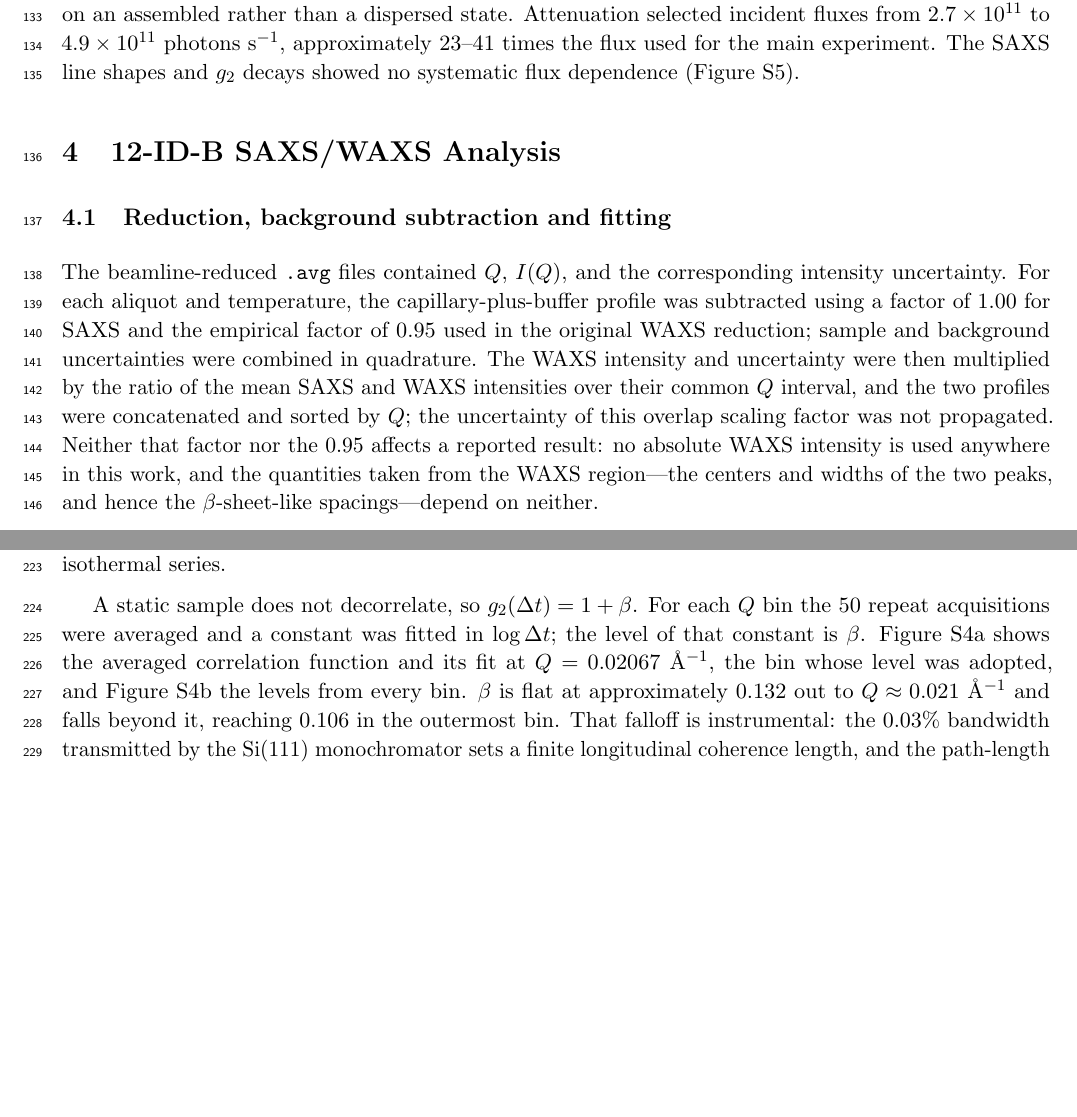
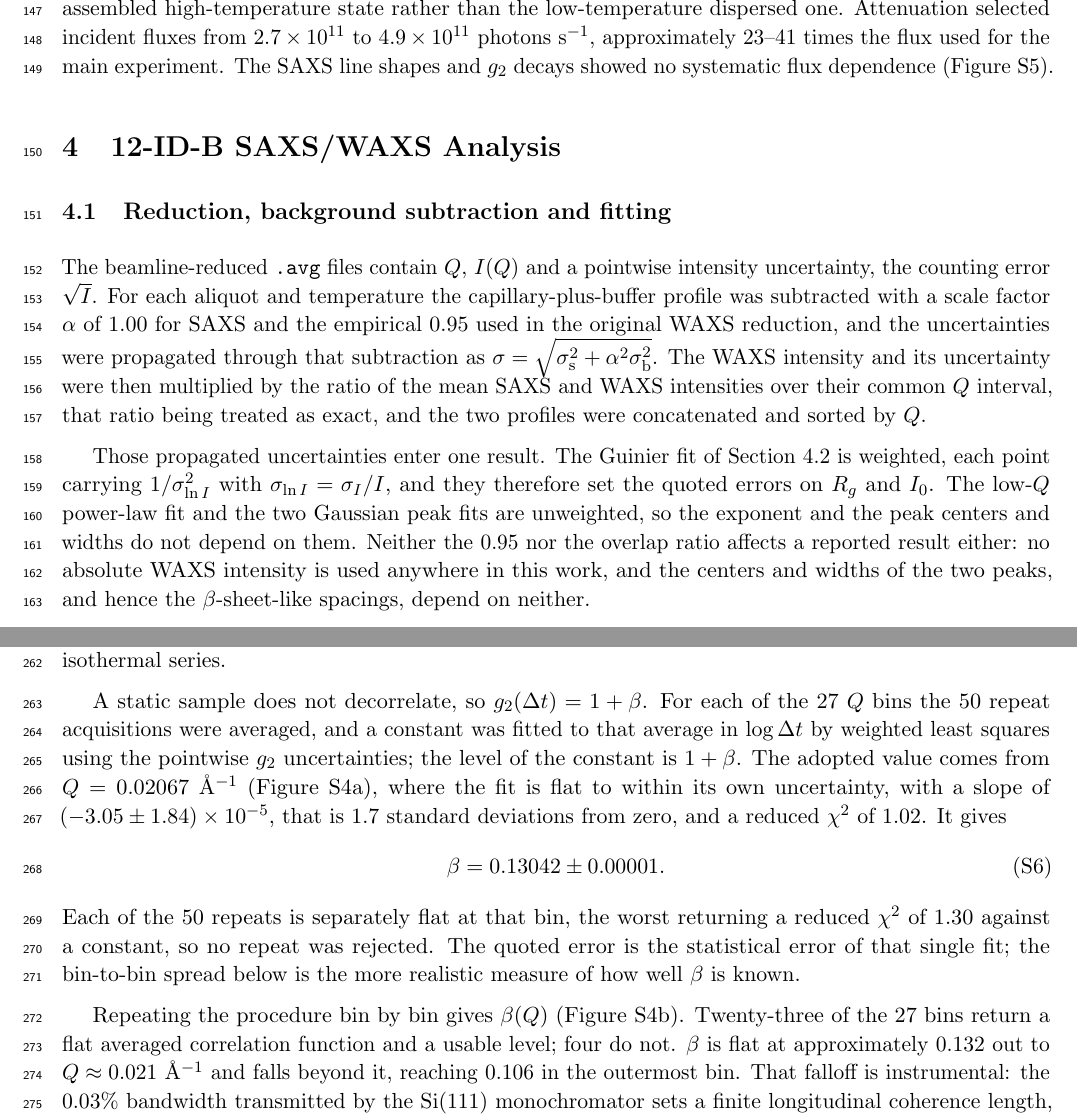
Before and after one commit to qzhang234/PubCode-2021-IDPP, a LaTeX document (manuscript/si.tex): two parts of pages 4 and 6 of 22 before the commit and two parts of pages 5 and 8 of 23 after it, joined at a grey line, cut so that both start at the same text, the shorter picture padded with empty space. Compiled offline with pdfLaTeX.

Commit message:
SI: reorder section 5, restore the beta and 12-ID error detail, generate the ToC
Section 5 now runs calibration, isothermal SAXS evolution, then the three XPCS
subsections and the fit parameters, so the SAXS and XPCS halves are contiguous.

Restored, having been cut too hard last round:
- How beta is obtained.  A weighted constant fitted in log(delay) to the
  average of 50 repeats, adopted from Q = 0.02067 A^-1 where the fit is flat to
  1.7 sigma with reduced chi^2 = 1.02, giving beta = 0.13042 +/- 0.00001 as its
  own numbered equation.  The text also now says plainly that this statistical
  error understates the real uncertainty, for which the ~2% bin-to-bin spread
  is the better measure.
- The 12-ID-B uncertainties.  The .avg files carry the counting error, it
  propagates through the background subtraction as
  sqrt(sig_s^2 + alpha^2 sig_b^2), the overlap ratio is treated as exact, and
  the result is used in exactly one place: the weighted Guinier fit, where it
  sets the quoted errors on Rg and I0.  The power-law and Gaussian peak fits
  are unweighted, so nothing else depends on it.

"The sample was held above the transition" read as though the control had
already gelled; it now says the acquisition temperature was above the
transition.

Contents is now a generated table of contents at tocdepth 2, so every
subsection is listed and the list cannot fall out of step with the sections,
which have now moved three times.  The Video and Figures line is set off from
the last entry and styled to match.

Co-Authored-By: Claude Opus 5 (1M context) <noreply@anthropic.com>

```diff
--- a/manuscript/si.tex
+++ b/manuscript/si.tex
@@ -122,12 +120,14 @@ For the isothermal experiment, the loaded sample was first held at \SI{6}{\degre
 \label{sec:radiation}
 The grid of positions referred to in Section~\ref{sec:isoxpcs} was Cartesian, $100\times100$ points in the aluminum cell, with adjacent points separated by at least one beam diameter. Because no position was visited twice, cumulative dose cannot track the elapsed time of the isothermal experiment, so the trend in the fitted fast fraction cannot be a dose artifact.
 
-In addition, to show that there is no significant radiation-induced artifact, an independent dose-rate test was performed after the APS Upgrade using a \SI{20}{\milli\gram\per\milli\liter} \VPAVG{} sample. The sample was held above the transition, at a stage-RTD readout of \SI{33.0}{\degreeCelsius} for every acquisition, so the control was recorded on an assembled rather than a dispersed state. Attenuation selected incident fluxes from $2.7\times10^{11}$ to $4.9\times10^{11}$ photons s$^{-1}$, approximately 23--41 times the flux used for the main experiment. The SAXS line shapes and $g_2$ decays showed no systematic flux dependence (Figure~\ref{fig:S5}).
+In addition, to show that there is no significant radiation-induced artifact, an independent dose-rate test was performed after the APS Upgrade using a \SI{20}{\milli\gram\per\milli\liter} \VPAVG{} sample. Every acquisition was taken at a stage-RTD readout of \SI{33.0}{\degreeCelsius}, above the transition temperature, so the control probed the assembled high-temperature state rather than the low-temperature dispersed one. Attenuation selected incident fluxes from $2.7\times10^{11}$ to $4.9\times10^{11}$ photons s$^{-1}$, approximately 23--41 times the flux used for the main experiment. The SAXS line shapes and $g_2$ decays showed no systematic flux dependence (Figure~\ref{fig:S5}).
 
 \section{12-ID-B SAXS/WAXS Analysis}
 \label{sec:b12}
 \subsection{Reduction, background subtraction and fitting}
-The beamline-reduced \texttt{.avg} files contained $Q$, $I(Q)$, and the corresponding intensity uncertainty. For each aliquot and temperature, the capillary-plus-buffer profile was subtracted using a factor of 1.00 for SAXS and the empirical factor of 0.95 used in the original WAXS reduction; sample and background uncertainties were combined in quadrature. The WAXS intensity and uncertainty were then multiplied by the ratio of the mean SAXS and WAXS intensities over their common $Q$ interval, and the two profiles were concatenated and sorted by $Q$; the uncertainty of this overlap scaling factor was not propagated. Neither that factor nor the 0.95 affects a reported result: no absolute WAXS intensity is used anywhere in this work, and the quantities taken from the WAXS region---the centers and widths of the two peaks, and hence the $\beta$-sheet-like spacings---depend on neither.
+The beamline-reduced \texttt{.avg} files contain $Q$, $I(Q)$ and a pointwise intensity uncertainty, the counting error $\sqrt{I}$. For each aliquot and temperature the capillary-plus-buffer profile was subtracted with a scale factor $\alpha$ of 1.00 for SAXS and the empirical 0.95 used in the original WAXS reduction, and the uncertainties were propagated through that subtraction as $\sigma=\sqrt{\sigma_{\mathrm{s}}^{2}+\alpha^{2}\sigma_{\mathrm{b}}^{2}}$. The WAXS intensity and its uncertainty were then multiplied by the ratio of the mean SAXS and WAXS intensities over their common $Q$ interval, that ratio being treated as exact, and the two profiles were concatenated and sorted by $Q$.
+
+Those propagated uncertainties enter one result. The Guinier fit of Section~\ref{sec:guinier} is weighted, each point carrying $1/\sigma_{\ln I}^{2}$ with $\sigma_{\ln I}=\sigma_I/I$, and they therefore set the quoted errors on $R_g$ and $I_0$. The low-$Q$ power-law fit and the two Gaussian peak fits are unweighted, so the exponent and the peak centers and widths do not depend on them. Neither the 0.95 nor the overlap ratio affects a reported result either: no absolute WAXS intensity is used anywhere in this work, and the centers and widths of the two peaks, and hence the $\beta$-sheet-like spacings, depend on neither.
 
 For Figure~\ref{MT-fig:static} of the main text, the low-$Q$ slope was obtained by an unweighted linear fit of $\log_{10} I$ against $\log_{10} Q$ over $0.012<Q<0.040$~\Ainv{} for the Reference aliquot at \SI{30}{\degreeCelsius}. The two WAXS features were fitted independently to a Gaussian plus linear background over $0.48<Q<1.00$ and $1.18<Q<1.70$~\Ainv, respectively. The low-$Q$ exponent is reported as an exponent and is deliberately not converted into a fractal dimension. Two conditions set out by Teixeira\cite{Teixeira1988-jac} are not met. First, a mass-fractal dimension must satisfy $D<3$, whereas the fitted 12-ID-B slopes are $-3.17$ and $-3.15$; exponents between 3 and 4 belong instead to the surface-fractal form $Q^{-(6-D_{\mathrm{s}})}$, which that reference notes is not easily distinguished from the $Q^{-4}$ of a smooth interface. Second, a fractal description is expected to hold over at least one decade in $Q$, and the fit window $0.012<Q<0.040$~\Ainv{} spans 0.52 decades. The isothermal 8-ID-I exponents, $-2.45$ to $-2.68$, do fall below 3, so the two datasets sit on opposite sides of that boundary; this is one more reason they are treated as complementary rather than as replicate measurements of one state. The reduced profiles and scripts implementing the background subtraction, overlap scaling, Guinier analysis, power-law fit, and peak fits are available in the public repository identified in Section~\ref{sec:code}.
 
@@ -178,7 +182,14 @@ This is the same functional form used for thermoreversible nanoparticle gels, wh
 \subsection{Calibration of the speckle contrast from a static reference}
 The contrast $\beta$ of Eq.~\ref{eq:si-twomode} is set by the transverse coherence of the incident beam and by the ratio of speckle size to detector pixel size. It is a property of the beamline configuration rather than of the sample state, so it is measured once and then held fixed. The measurement used a static reference, a nano-porous glass standard of \SI{10}{\nano\meter} nominal pore diameter recorded in the same configuration shortly before the isothermal series.
 
-A static sample does not decorrelate, so $g_2(\Delta t)=1+\beta$. For each $Q$ bin the 50 repeat acquisitions were averaged and a constant was fitted in $\log\Delta t$; the level of that constant is $\beta$. Figure~\ref{fig:S4}a shows the averaged correlation function and its fit at $Q=0.02067$~\Ainv, the bin whose level was adopted, and Figure~\ref{fig:S4}b the levels from every bin. $\beta$ is flat at approximately 0.132 out to $Q\approx0.021$~\Ainv{} and falls beyond it, reaching 0.106 in the outermost bin. That falloff is instrumental: the 0.03\% bandwidth transmitted by the Si(111) monochromator sets a finite longitudinal coherence length, and the path-length difference across the scattering volume grows with scattering angle, so contrast is progressively lost as $Q$ increases. The five bins analyzed for the sample all lie below that onset; four of them return 0.1297, 0.1328, 0.1318 and 0.1319. The value used throughout is $\beta=0.13042$, with the baseline fixed at 1.
+A static sample does not decorrelate, so $g_2(\Delta t)=1+\beta$. For each of the 27 $Q$ bins the 50 repeat acquisitions were averaged, and a constant was fitted to that average in $\log\Delta t$ by weighted least squares using the pointwise $g_2$ uncertainties; the level of the constant is $1+\beta$. The adopted value comes from $Q=0.02067$~\Ainv{} (Figure~\ref{fig:S4}a), where the fit is flat to within its own uncertainty, with a slope of $(-3.05\pm1.84)\times10^{-5}$, that is 1.7 standard deviations from zero, and a reduced $\chi^2$ of 1.02. It gives
+\begin{equation}
+ \beta=0.13042\pm0.00001.
+ \label{eq:si-beta}
+ \end{equation}
+\noindent Each of the 50 repeats is separately flat at that bin, the worst returning a reduced $\chi^2$ of 1.30 against a constant, so no repeat was rejected. The quoted error is the statistical error of that single fit; the bin-to-bin spread below is the more realistic measure of how well $\beta$ is known.
+
+Repeating the procedure bin by bin gives $\beta(Q)$ (Figure~\ref{fig:S4}b). Twenty-three of the 27 bins return a flat averaged correlation function and a usable level; four do not. $\beta$ is flat at approximately 0.132 out to $Q\approx0.021$~\Ainv{} and falls beyond it, reaching 0.106 in the outermost bin. That falloff is instrumental: the 0.03\% bandwidth transmitted by the Si(111) monochromator sets a finite longitudinal coherence length, and the path-length difference across the scattering volume grows with scattering angle, so contrast is progressively lost as $Q$ increases. The five bins analyzed for the sample all lie below that onset, and four of them return 0.1297, 0.1328, 0.1318 and 0.1319, a spread of about 2\% about the adopted value. Equation~\ref{eq:si-beta} is the value used throughout, with the baseline fixed at 1.
 
 \subsection{Global fitting and uncertainties}
 \label{sec:xpcsfit}
```
Also changed, not shown: analysis/SAXPCS_8id/FigureS4_Contrast.pdf, manuscript/si.tex (29 more changed lines), 3 other files.
